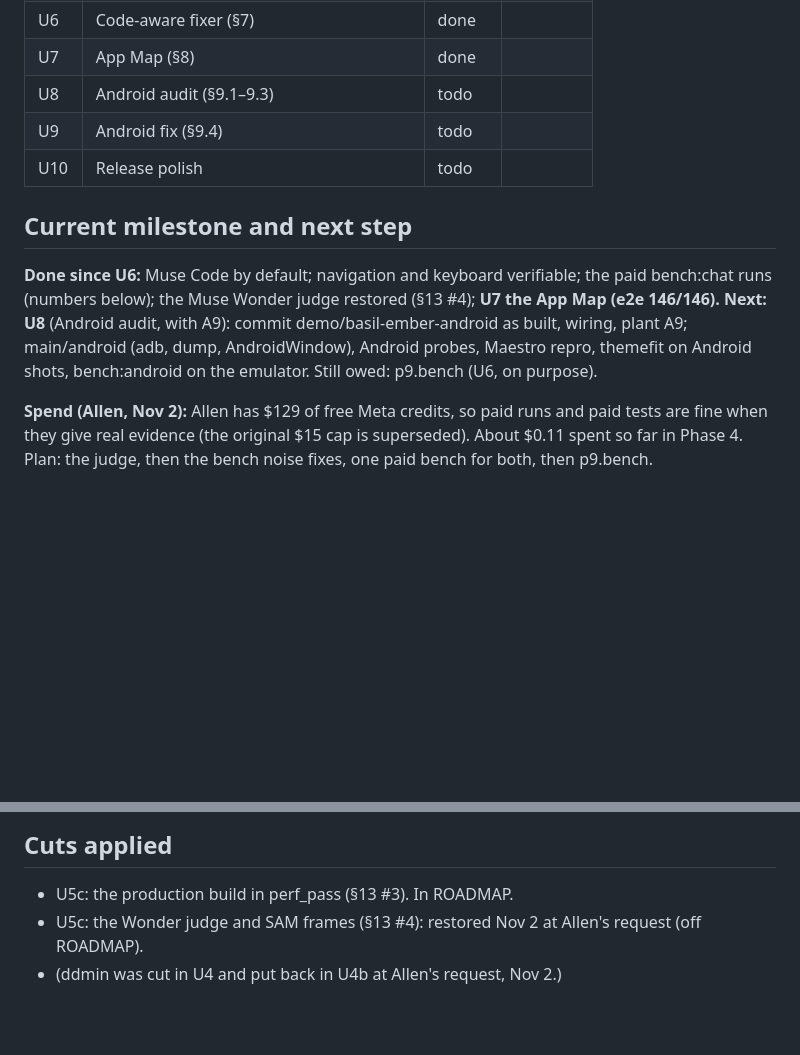
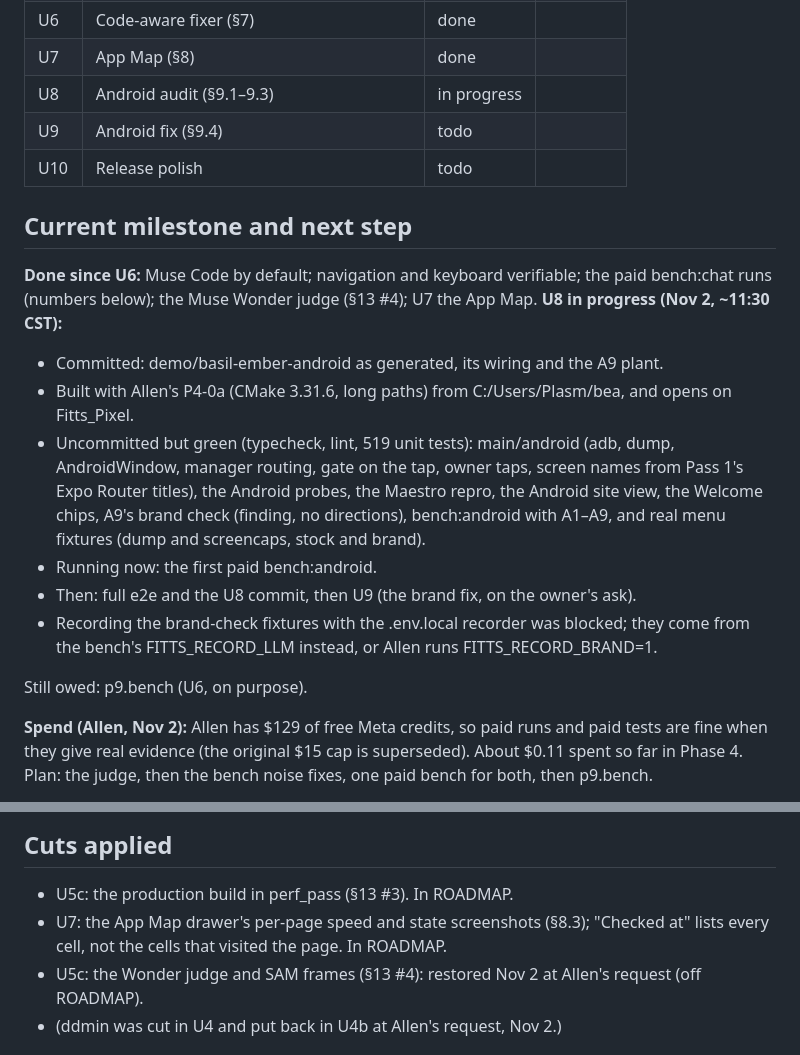
Before and after one commit to AllenZheng-05/fitts, a Markdown page: docs/PROGRESS.md, 2 parts joined by grey strips. Rendered like a GitHub page; blank space fills up the shorter version.

```diff
--- a/docs/PROGRESS.md
+++ b/docs/PROGRESS.md
@@ -22,13 +22,21 @@ Spend cap for this phase: $15 (benches and fixture captures only; tests stay off
 | U5c | Detect more (§6B)                        | done        | `4650f2b` |
 | U6  | Code-aware fixer (§7)                    | done        |           |
 | U7  | App Map (§8)                             | done        |           |
-| U8  | Android audit (§9.1–9.3)                 | todo        |           |
+| U8  | Android audit (§9.1–9.3)                 | in progress |           |
 | U9  | Android fix (§9.4)                       | todo        |           |
 | U10 | Release polish                           | todo        |           |
 
 ## Current milestone and next step
 
-**Done since U6:** Muse Code by default; navigation and keyboard verifiable; the paid bench:chat runs (numbers below); the Muse Wonder judge restored (§13 #4); **U7 the App Map (e2e 146/146).** **Next: U8** (Android audit, with A9): commit demo/basil-ember-android as built, wiring, plant A9; main/android (adb, dump, AndroidWindow), Android probes, Maestro repro, themefit on Android shots, bench:android on the emulator. Still owed: p9.bench (U6, on purpose).
+**Done since U6:** Muse Code by default; navigation and keyboard verifiable; the paid bench:chat runs (numbers below); the Muse Wonder judge (§13 #4); U7 the App Map. **U8 in progress (Nov 2, ~11:30 CST):**
+  - Committed: demo/basil-ember-android as generated, its wiring and the A9 plant.
+  - Built with Allen's P4-0a (CMake 3.31.6, long paths) from C:/Users/Plasm/bea, and opens on Fitts_Pixel.
+  - Uncommitted but green (typecheck, lint, 519 unit tests): main/android (adb, dump, AndroidWindow, manager routing, gate on the tap, owner taps, screen names from Pass 1's Expo Router titles), the Android probes, the Maestro repro, the Android site view, the Welcome chips, A9's brand check (finding, no directions), bench:android with A1–A9, and real menu fixtures (dump and screencaps, stock and brand).
+  - Running now: the first paid bench:android.
+  - Then: full e2e and the U8 commit, then U9 (the brand fix, on the owner's ask).
+  - Recording the brand-check fixtures with the .env.local recorder was blocked; they come from the bench's FITTS_RECORD_LLM instead, or Allen runs FITTS_RECORD_BRAND=1.
+
+  Still owed: p9.bench (U6, on purpose).
 
 **Spend (Allen, Nov 2):** Allen has $129 of free Meta credits, so paid runs and paid tests are fine when they give real evidence (the original $15 cap is superseded). About $0.11 spent so far in Phase 4. Plan: the judge, then the bench noise fixes, one paid bench for both, then p9.bench.
 
@@ -155,6 +163,7 @@ Total so far: **$0.033** of $15.
 ## Cuts applied
 
 - U5c: the production build in perf_pass (§13 #3). In ROADMAP.
+- U7: the App Map drawer's per-page speed and state screenshots (§8.3); "Checked at" lists every cell, not the cells that visited the page. In ROADMAP.
 - U5c: the Wonder judge and SAM frames (§13 #4): restored Nov 2 at Allen's request (off ROADMAP).
 - (ddmin was cut in U4 and put back in U4b at Allen's request, Nov 2.)
 
```
Also changed, not shown: docs/ROADMAP.md (+7 -0 lines).
